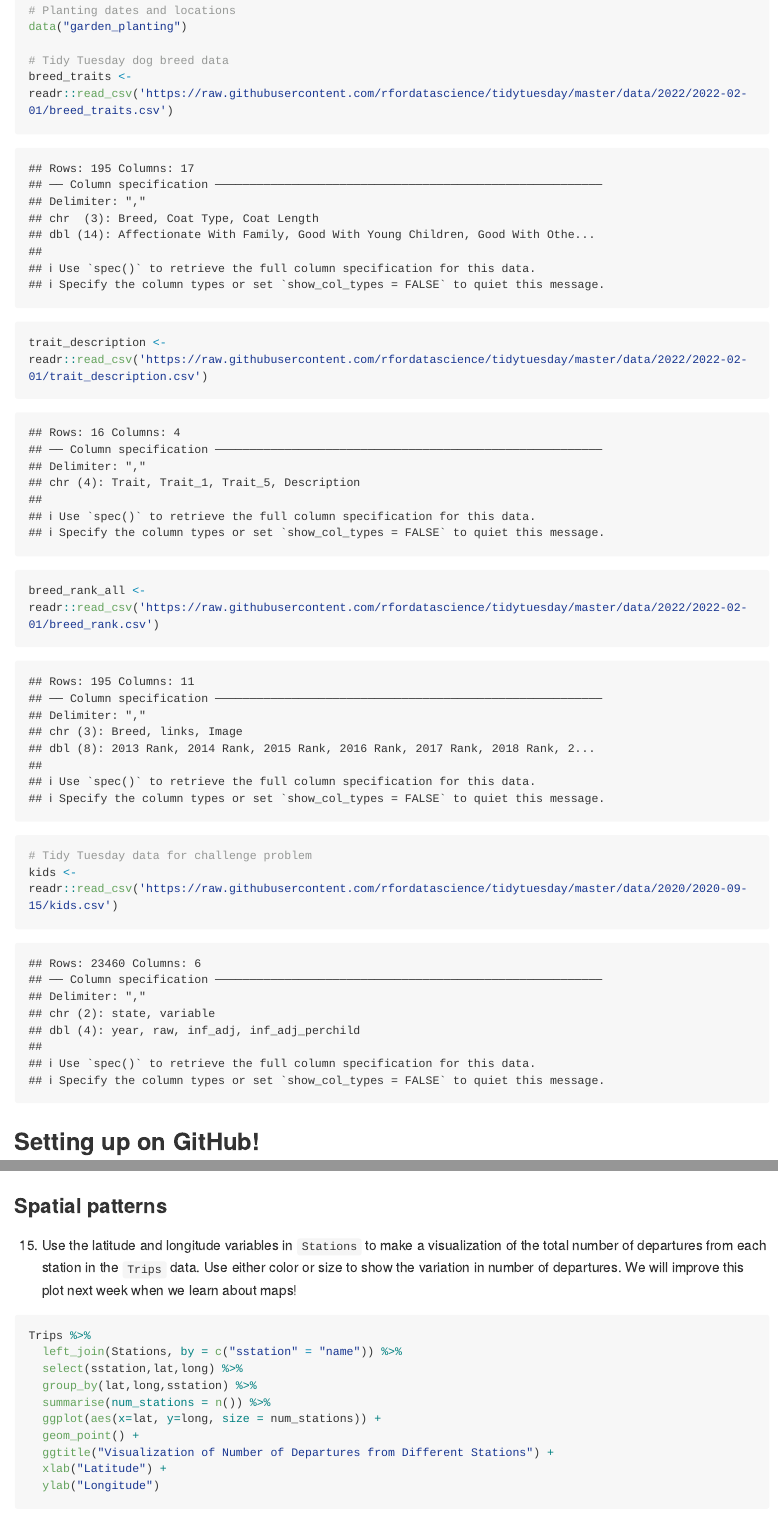
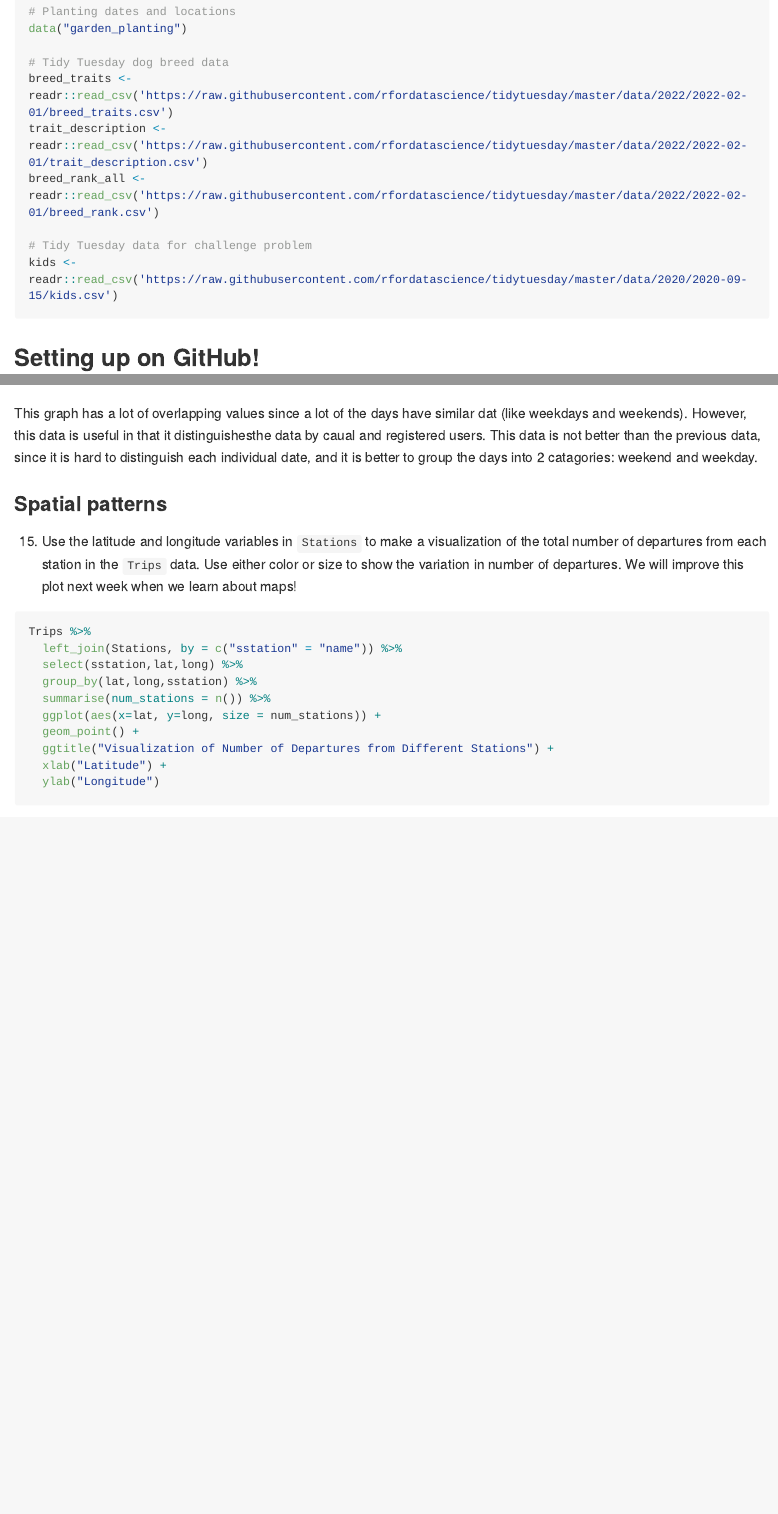
Before and after one commit to AlexShevchenko9999/comp_112_hw3, an R Markdown document (03_exercises.Rmd): the page in a window 1100 px wide, from 890 px down before the commit and from 300 px down after it, so that both start at the same text, and a second part further down, joined at a grey line. The pictures show the output file 03_exercises.md that the author committed with the source, drawn offline in the style of GitHub; long lines of code are wrapped.

Commit message:
finished

````diff
--- a/03_exercises.Rmd
+++ b/03_exercises.Rmd
@@ -310,7 +310,7 @@ Trips %>%
   ggtitle("Density Plot of Bikes Being Rented By Time Of Day, Organized by Client Type and Weekday")
 ```
 
-
+  This graph has a lot of overlapping values since a lot of the days have similar dat (like weekdays and weekends). However, this data is useful in that it distinguishesthe data by caual and registered users. This data is not better than the previous data, since it is hard to distinguish each individual date, and it is better to group the days into 2 catagories: weekend and weekday.
 
 
 ### Spatial patterns
````
Also changed, not shown: 03_exercises.md, 03_exercises.Rmd (4 more changed lines).
